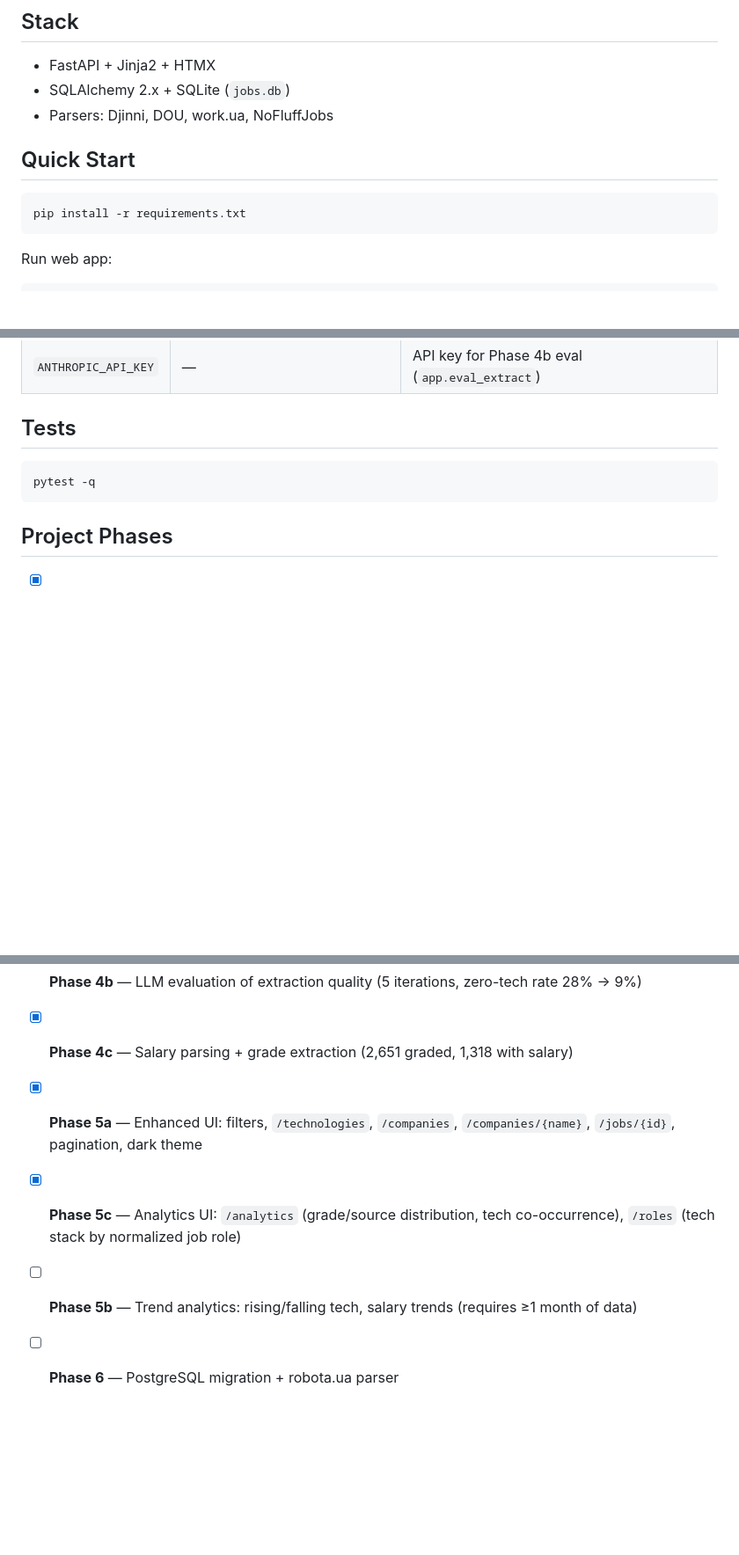
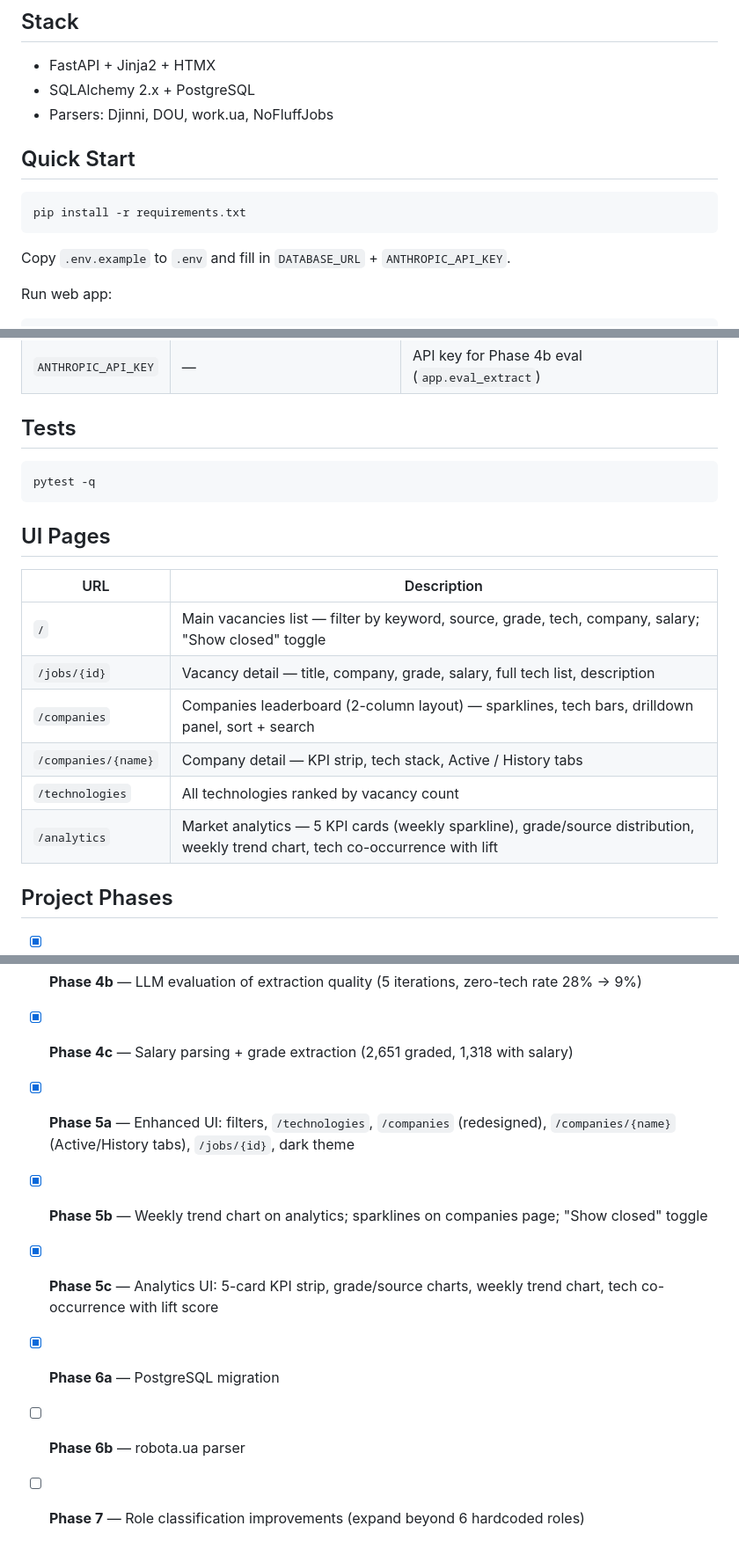
Before and after one commit to Z1ksS/vc-proj, a Markdown page: README.md, 3 parts joined by grey strips. Shown at 88% size. Drawn GitHub-style; blank space fills up the shorter version.

````diff
--- a/README.md
+++ b/README.md
@@ -4,7 +4,7 @@ Internal tool for ingesting IT vacancies from Ukrainian job boards, normalizing
 
 ## Stack
 - FastAPI + Jinja2 + HTMX
-- SQLAlchemy 2.x + SQLite (`jobs.db`)
+- SQLAlchemy 2.x + PostgreSQL
 - Parsers: Djinni, DOU, work.ua, NoFluffJobs
 
 ## Quick Start
@@ -12,6 +12,8 @@ Internal tool for ingesting IT vacancies from Ukrainian job boards, normalizing
 ```bash
 pip install -r requirements.txt
 ```
+
+Copy `.env.example` to `.env` and fill in `DATABASE_URL` + `ANTHROPIC_API_KEY`.
 
 Run web app:
 ```bash
@@ -115,6 +121,17 @@ python -m app.enrich_meta --only-new
 pytest -q
 ```
 
+## UI Pages
+
+| URL | Description |
+|-----|-------------|
+| `/` | Main vacancies list — filter by keyword, source, grade, tech, company, salary; "Show closed" toggle |
+| `/jobs/{id}` | Vacancy detail — title, company, grade, salary, full tech list, description |
+| `/companies` | Companies leaderboard (2-column layout) — sparklines, tech bars, drilldown panel, sort + search |
+| `/companies/{name}` | Company detail — KPI strip, tech stack, Active / History tabs |
+| `/technologies` | All technologies ranked by vacancy count |
+| `/analytics` | Market analytics — 5 KPI cards (weekly sparkline), grade/source distribution, weekly trend chart, tech co-occurrence with lift |
+
 ## Project Phases
 
 - [x] **Phase 1** — Parsers + SQLite ingest + deduplication + lifecycle tracking
@@ -123,7 +140,9 @@ pytest -q
 - [x] **Phase 4a** — Tech stack extraction: regex dictionary (~220 terms), `technologies` + `vacancy_technologies` tables
 - [x] **Phase 4b** — LLM evaluation of extraction quality (5 iterations, zero-tech rate 28% → 9%)
 - [x] **Phase 4c** — Salary parsing + grade extraction (2,651 graded, 1,318 with salary)
-- [x] **Phase 5a** — Enhanced UI: filters, `/technologies`, `/companies`, `/companies/{name}`, `/jobs/{id}`, pagination, dark theme
-- [x] **Phase 5c** — Analytics UI: `/analytics` (grade/source distribution, tech co-occurrence), `/roles` (tech stack by normalized job role)
-- [ ] **Phase 5b** — Trend analytics: rising/falling tech, salary trends (requires ≥1 month of data)
-- [ ] **Phase 6** — PostgreSQL migration + robota.ua parser
+- [x] **Phase 5a** — Enhanced UI: filters, `/technologies`, `/companies` (redesigned), `/companies/{name}` (Active/History tabs), `/jobs/{id}`, dark theme
+- [x] **Phase 5b** — Weekly trend chart on analytics; sparklines on companies page; "Show closed" toggle
+- [x] **Phase 5c** — Analytics UI: 5-card KPI strip, grade/source charts, weekly trend chart, tech co-occurrence with lift score
+- [x] **Phase 6a** — PostgreSQL migration
+- [ ] **Phase 6b** — robota.ua parser
+- [ ] **Phase 7** — Role classification improvements (expand beyond 6 hardcoded roles)
````
Also changed, not shown: other parts of README.md (+5 -1 lines), docs/migration-plan.md (+60 -55 lines).
